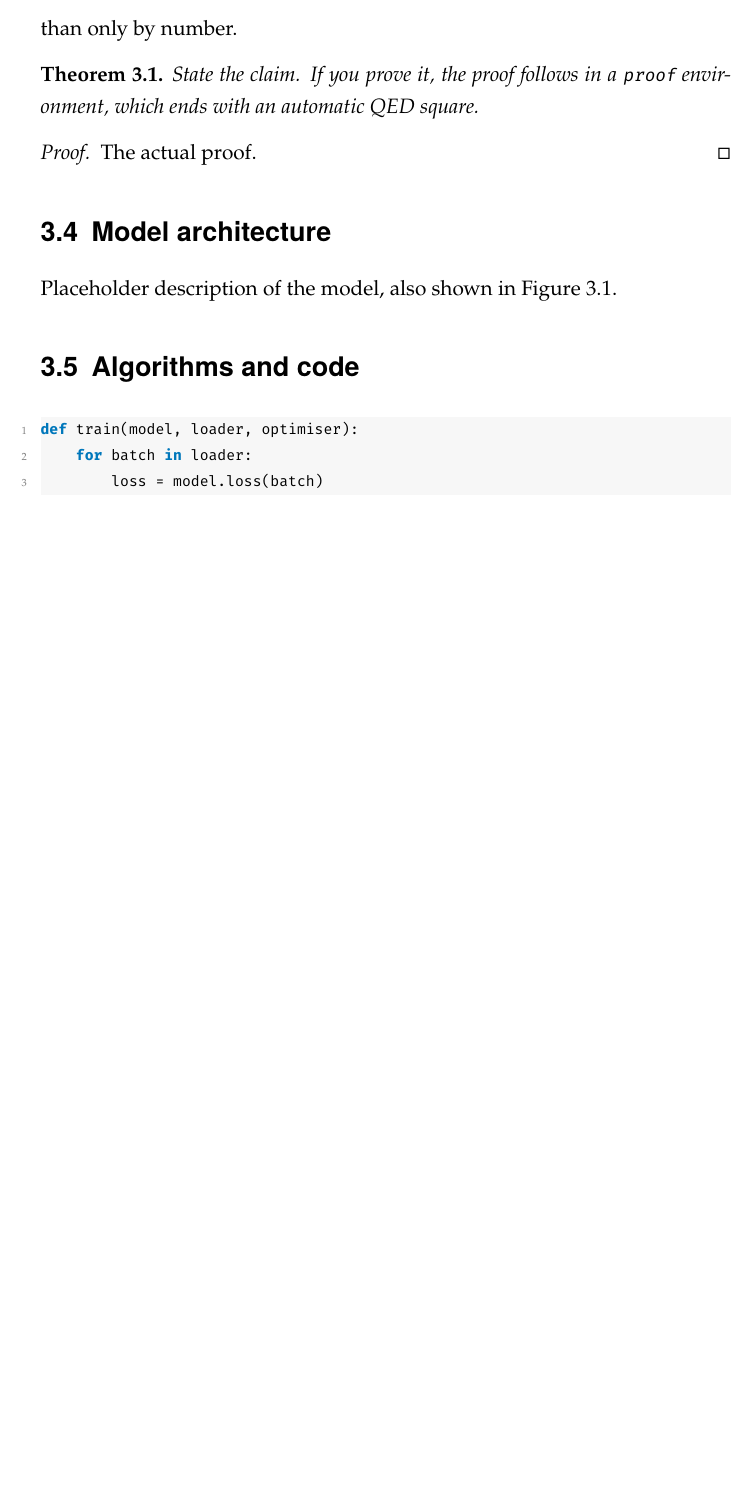
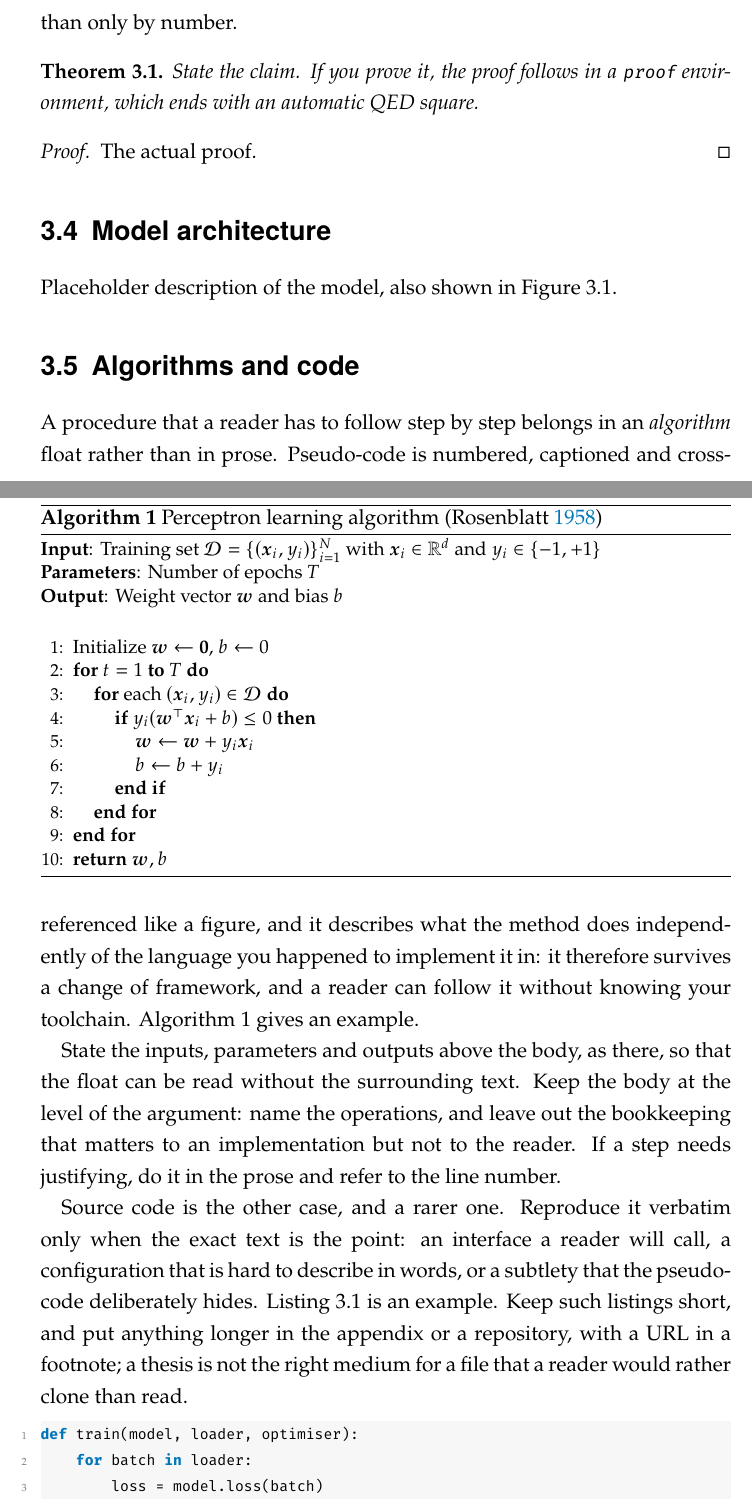
Before and after one commit to AppliedMachineLearning-Lab/aml_thesis_template, a LaTeX thesis (thesis.tex, which reads aml-thesis.cls, text/ch3_methodology.tex): part of page 18 of 24 before the commit and two parts of pages 18 and 19 of 25 after it, the two joined at a grey line, cut so that both start at the same text, the shorter picture padded with empty space. Compiled offline with pdfLaTeX.

Commit message:
add pseudo-code example and flesh out the algorithms section

```diff
--- a/aml-thesis.cls
+++ b/aml-thesis.cls
@@ -149,6 +183,8 @@
 % \Cref{sec:foo} -> "Section 2", \cref{fig:a,fig:b} -> "figures 1 and 2".
 \RequirePackage[capitalise,noabbrev]{cleveref}
 \crefname{equation}{equation}{equations}
+\crefname{algorithm}{algorithm}{algorithms}
+\Crefname{algorithm}{Algorithm}{Algorithms}
 
 % ---- Utilities --------------------------------------------------------------
 % etoolbox gives \ifblank, used by the title page to drop an optional line when
--- a/text/ch3_methodology.tex
+++ b/text/ch3_methodology.tex
@@ -104,12 +104,71 @@ are concatenated and projected once more. Adapted from
 \section{Algorithms and code}
 \label{sec:algorithms}
 
-% CODE. Use listings for real source code you want reproduced verbatim, and a
-% dedicated algorithm package (algorithm2e, algpseudocode) for pseudo-code.
-% Keep listings short -- more than ~20 lines belongs in the appendix or a
-% repository, with a URL in a footnote.
+% PSEUDO-CODE vs CODE. These are different things and take different markup.
+%
+%   * Pseudo-code describes a procedure independently of any language. Use the
+%     algorithm float with an algorithmic body, as below. It is numbered,
+%     captioned and referenced like a figure, so \Cref{alg:...} works.
+%   * Source code reproduced verbatim belongs in a listing, as further down.
+%
+% Prefer pseudo-code in the body: it survives a change of framework, and a
+% reader can follow it without knowing your language. Keep listings short;
+% more than ~20 lines belongs in the appendix or a repository, with a URL in a
+% footnote.
+%
+% The class loads algorithm + algorithmic, whose dialect is uppercase (\STATE,
+% \FOR ... \TO, \IF ... \ENDIF). algorithm2e and algpseudocode are installed
+% too but use incompatible syntax; do not mix dialects.
+%
+% [tb] on the algorithm float means top-or-bottom. Algorithms are usually tall
+% and read as a unit, so unlike figures they are worth confining to the top or
+% bottom of a page rather than letting them land anywhere.
 
-\begin{lstlisting}[language=Python,caption={Keep listings short and captioned.},label={alg:example}]
+A procedure that a reader has to follow step by step belongs in an
+\emph{algorithm} float rather than in prose. Pseudo-code is numbered,
+captioned and cross-referenced like a figure, and it describes what the method
+does independently of the language you happened to implement it in: it
+therefore survives a change of framework, and a reader can follow it without
+knowing your toolchain. \Cref{alg:perceptron} gives an example.
+
+State the inputs, parameters and outputs above the body, as there, so that the
+float can be read without the surrounding text. Keep the body at the level of
+the argument: name the operations, and leave out the bookkeeping that matters
+to an implementation but not to the reader. If a step needs justifying, do it
+in the prose and refer to the line number.
+
+\begin{algorithm}[tb]
+\small
+\caption{Perceptron learning algorithm \parencite{rosenblatt1958perceptron}}
+\label{alg:perceptron}
+\textbf{Input}: Training set $\mathcal{D} = \{(\bm{x}_i, y_i)\}_{i=1}^{N}$ with $\bm{x}_i \in \mathbb{R}^d$ and $y_i \in \{-1, +1\}$\\
+\textbf{Parameters}: Number of epochs $T$\\
+\textbf{Output}: Weight vector $\bm{w}$ and bias $b$\\
+\begin{algorithmic}[1] % [1] enables line numbers
+\STATE Initialize $\bm{w} \leftarrow \bm{0}$, $b \leftarrow 0$
+\FOR{$t = 1$ \TO $T$}
+\FOR{each $(\bm{x}_i, y_i) \in \mathcal{D}$}
+\IF{$y_i (\bm{w}^\top \bm{x}_i + b) \leq 0$}
+\STATE $\bm{w} \leftarrow \bm{w} + y_i \bm{x}_i$
+\STATE $b \leftarrow b + y_i$
+\ENDIF
+\ENDFOR
+\ENDFOR
+\STATE \textbf{return} $\bm{w}, b$
+\end{algorithmic}
+\end{algorithm}
+
+% CODE, for source reproduced verbatim.
+
+Source code is the other case, and a rarer one. Reproduce it verbatim only
+when the exact text is the point: an interface a reader will call, a
+configuration that is hard to describe in words, or a subtlety that the
+pseudo-code deliberately hides. \Cref{lst:training_loop} is an example. Keep
+such listings short, and put anything longer in the appendix or a repository,
+with a URL in a footnote; a thesis is not the right medium for a file that a
+reader would rather clone than read.
+
+\begin{lstlisting}[language=Python,caption={A training loop, reproduced verbatim. Listings take a caption and a label like any other float.},label={lst:training_loop}]
 def train(model, loader, optimiser):
     for batch in loader:
         loss = model.loss(batch)
```
Also changed, not shown: bibliography/references.bib (+7 -0 lines), text/ch1_introduction.tex (+2 -1 lines), aml-thesis.cls (55 more changed lines).
